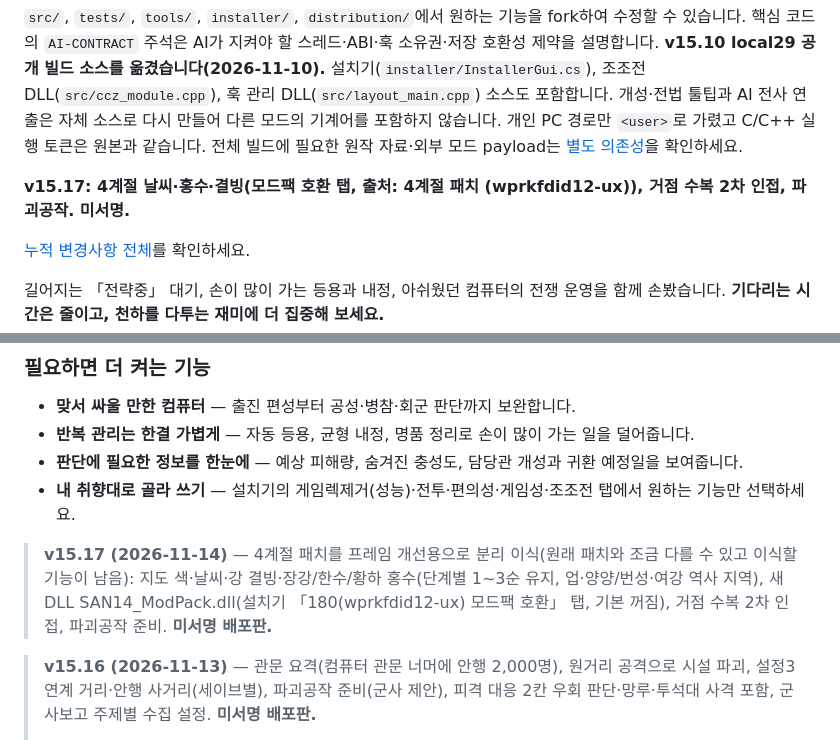
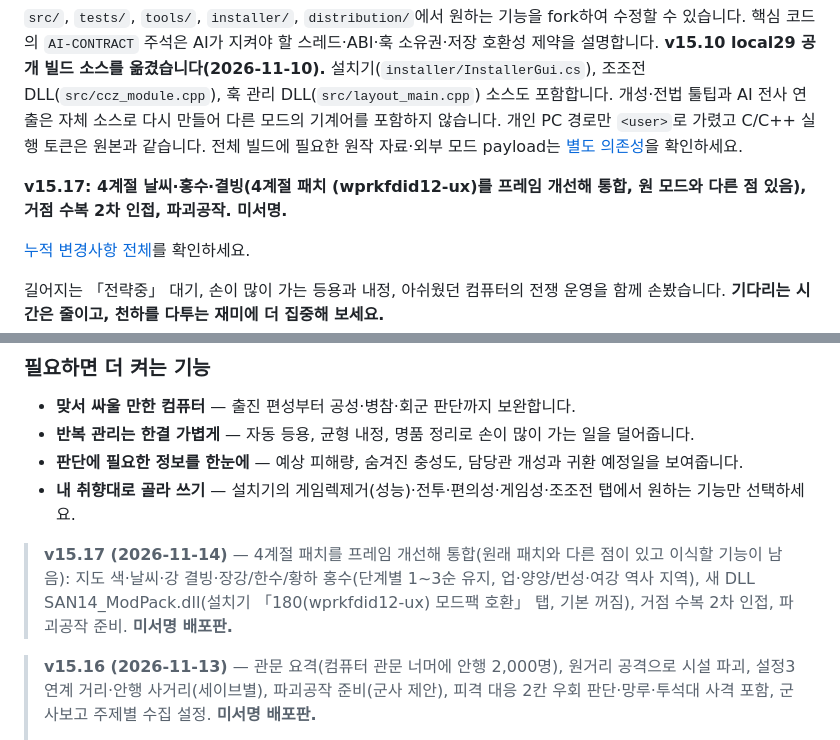
Before and after one commit to t3ferii/san14ce-ai-mod, a Markdown page: README.md, 2 parts joined by grey strips. Rendered like a GitHub page.

```diff
--- a/README.md
+++ b/README.md
@@ -6,7 +6,7 @@
 
 `src/`, `tests/`, `tools/`, `installer/`, `distribution/`에서 원하는 기능을 fork하여 수정할 수 있습니다. 핵심 코드의 `AI-CONTRACT` 주석은 AI가 지켜야 할 스레드·ABI·훅 소유권·저장 호환성 제약을 설명합니다. **v15.10 local29 공개 빌드 소스를 옮겼습니다(2026-11-10).** 설치기(`installer/InstallerGui.cs`), 조조전 DLL(`src/ccz_module.cpp`), 훅 관리 DLL(`src/layout_main.cpp`) 소스도 포함합니다. 개성·전법 툴팁과 AI 전사 연출은 자체 소스로 다시 만들어 다른 모드의 기계어를 포함하지 않습니다. 개인 PC 경로만 `<user>`로 가렸고 C/C++ 실행 토큰은 원본과 같습니다. 전체 빌드에 필요한 원작 자료·외부 모드 payload는 [별도 의존성](docs/SOURCE_DEPENDENCIES.md)을 확인하세요.
 
-**v15.17: 4계절 날씨·홍수·결빙(모드팩 호환 탭, 출처: 4계절 패치 (wprkfdid12-ux)), 거점 수복 2차 인접, 파괴공작. 미서명.**
+**v15.17: 4계절 날씨·홍수·결빙(4계절 패치 (wprkfdid12-ux)를 프레임 개선해 통합, 원 모드와 다른 점 있음), 거점 수복 2차 인접, 파괴공작. 미서명.**
 
 [누적 변경사항 전체](docs/RELEASE_NOTES.md)를 확인하세요.
 
@@ -31,7 +31,7 @@
 - **판단에 필요한 정보를 한눈에** — 예상 피해량, 숨겨진 충성도, 담당관 개성과 귀환 예정일을 보여줍니다.
 - **내 취향대로 골라 쓰기** — 설치기의 게임렉제거(성능)·전투·편의성·게임성·조조전 탭에서 원하는 기능만 선택하세요.
 
-> **v15.17 (2026-11-14)** — 4계절 패치를 프레임 개선용으로 분리 이식(원래 패치와 조금 다를 수 있고 이식할 기능이 남음): 지도 색·날씨·강 결빙·장강/한수/황하 홍수(단계별 1~3순 유지, 업·양양/번성·여강 역사 지역), 새 DLL SAN14_ModPack.dll(설치기 「180(wprkfdid12-ux) 모드팩 호환」 탭, 기본 꺼짐), 거점 수복 2차 인접, 파괴공작 준비. **미서명 배포판.**
+> **v15.17 (2026-11-14)** — 4계절 패치를 프레임 개선해 통합(원래 패치와 다른 점이 있고 이식할 기능이 남음): 지도 색·날씨·강 결빙·장강/한수/황하 홍수(단계별 1~3순 유지, 업·양양/번성·여강 역사 지역), 새 DLL SAN14_ModPack.dll(설치기 「180(wprkfdid12-ux) 모드팩 호환」 탭, 기본 꺼짐), 거점 수복 2차 인접, 파괴공작 준비. **미서명 배포판.**
 
 > **v15.16 (2026-11-13)** — 관문 요격(컴퓨터 관문 너머에 안행 2,000명), 원거리 공격으로 시설 파괴, 설정3 연계 거리·안행 사거리(세이브별), 파괴공작 준비(군사 제안), 피격 대응 2칸 우회 판단·망루·투석대 사격 포함, 군사보고 주제별 수집 설정. **미서명 배포판.**
 >
```
Also changed, not shown: docs/CHANGES_ALL.md (+1 -1 lines), docs/RELEASE_NOTES.md (+1 -1 lines).
